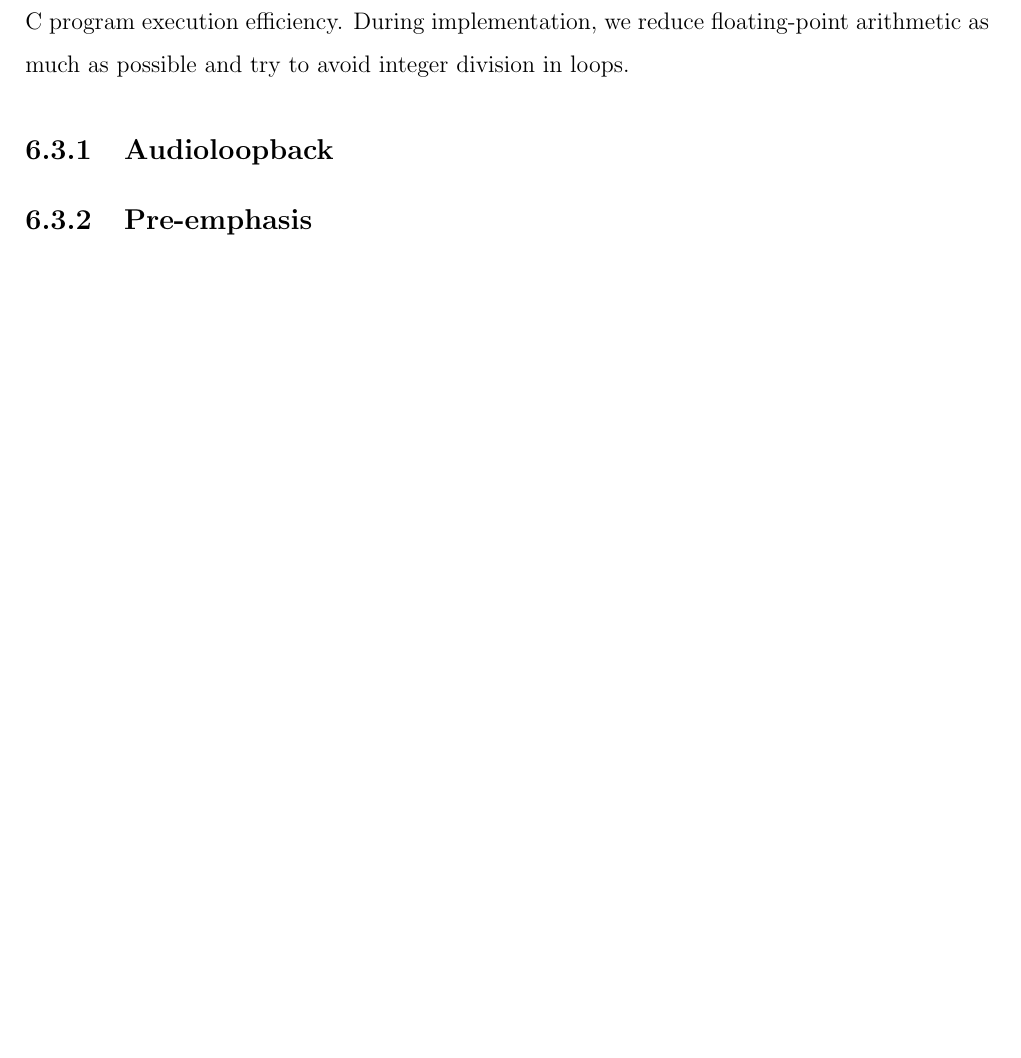
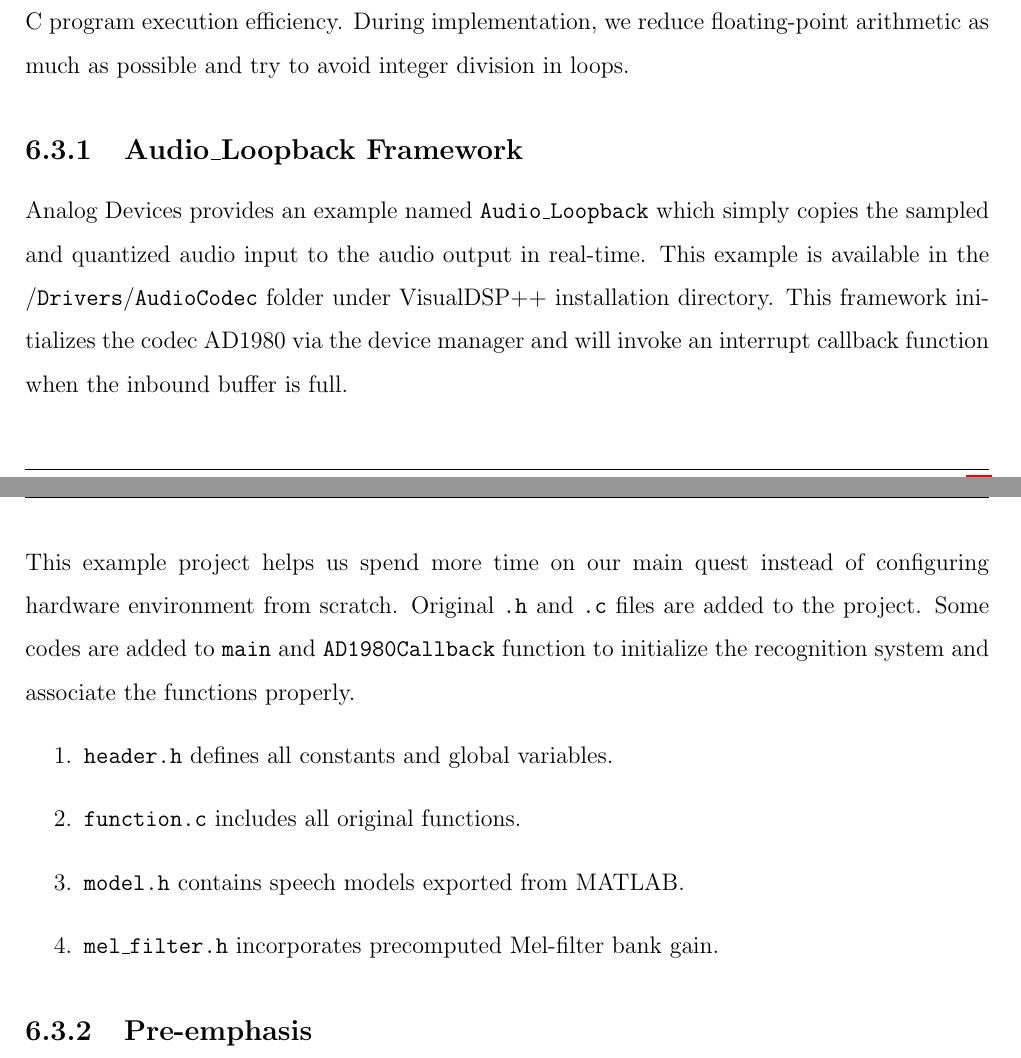
Before and after one commit to leeang/Signal-Processing-Toolbox, a LaTeX thesis (final report/report.tex, which reads final report/chapter/DSP.tex): part of page 25 of 40 before the commit and two parts of pages 25 and 26 of 41 after it, the two joined at a grey line, cut so that both start at the same text, the shorter picture padded with empty space. Compiled offline with pdfLaTeX.

Commit message:
update dsp chapter

```diff
--- a/final report/chapter/DSP.tex
+++ b/final report/chapter/DSP.tex
@@ -181,7 +181,17 @@ Project Repository: \url{https://github.com/leeang/Word-Recognition}
 
 In addition to the experience gained in workshops, \cite{TuningCSourceCode} provides official guidance for optimizing C program execution efficiency. During implementation, we reduce floating-point arithmetic as much as possible and try to avoid integer division in loops.
 
-\subsection{Audioloopback}
+\subsection{Audio\_Loopback Framework}
+
+Analog Devices provides an example named \texttt{Audio\_Loopback} which simply copies the sampled and quantized audio input to the audio output in real-time. This example is available in the /\texttt{Drivers}/\texttt{AudioCodec} folder under VisualDSP++ installation directory. This framework initializes the codec AD1980 via the device manager and will invoke an interrupt callback function when the inbound buffer is full.\\
+
+This example project helps us spend more time on our main quest instead of configuring hardware environment from scratch. Original \texttt{.h} and \texttt{.c} files are added to the project. Some codes are added to \texttt{main} and \texttt{AD1980Callback} function to initialize the recognition system and associate the functions properly.
+\begin{enumerate}
+\item \texttt{header.h} defines all constants and global variables.
+\item \texttt{function.c} includes all original functions.
+\item \texttt{model.h} contains speech models exported from MATLAB.
+\item \texttt{mel\_filter.h} incorporates precomputed Mel-filter bank gain.
+\end{enumerate}
 
 %--------------------------------------------
 %--------------------------------------------
```
